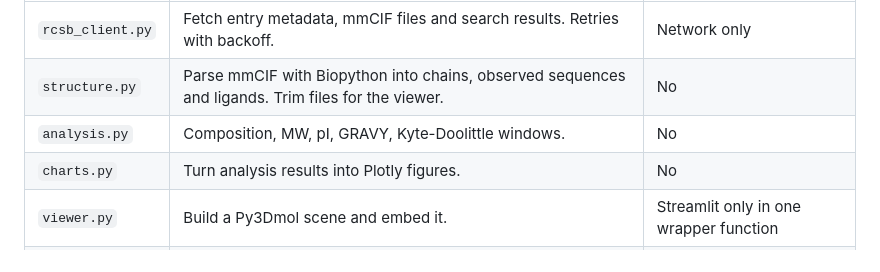
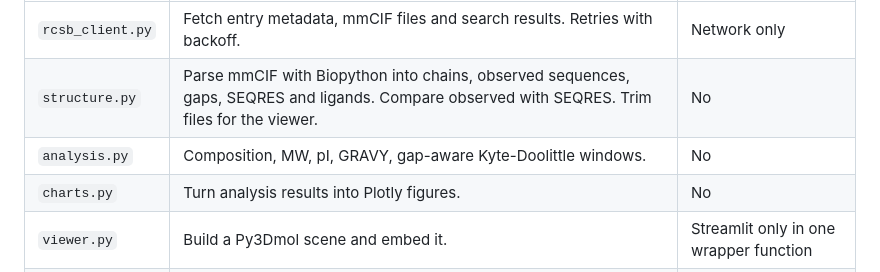
Before and after one commit to aleksandrahodzzik/protein-structure-dashboard, a Markdown page: README.md, the part around one of its changes. GitHub-like rendering.

```diff
--- a/README.md
+++ b/README.md
@@ -52,8 +53,8 @@ flowchart LR
 | Module | Responsibility | Touches network / Streamlit? |
 | --- | --- | --- |
 | `rcsb_client.py` | Fetch entry metadata, mmCIF files and search results. Retries with backoff. | Network only |
-| `structure.py` | Parse mmCIF with Biopython into chains, observed sequences and ligands. Trim files for the viewer. | No |
-| `analysis.py` | Composition, MW, pI, GRAVY, Kyte-Doolittle windows. | No |
+| `structure.py` | Parse mmCIF with Biopython into chains, observed sequences, gaps, SEQRES and ligands. Compare observed with SEQRES. Trim files for the viewer. | No |
+| `analysis.py` | Composition, MW, pI, GRAVY, gap-aware Kyte-Doolittle windows. | No |
 | `charts.py` | Turn analysis results into Plotly figures. | No |
 | `viewer.py` | Build a Py3Dmol scene and embed it. | Streamlit only in one wrapper function |
 | `app.py` | Layout, widgets, caching, error messages. | Streamlit |
```
Also changed, not shown: other parts of README.md (+22 -12 lines), docs/INTERVIEW.md (+9 -9 lines), docs/img/charts.png, 3 other files.
